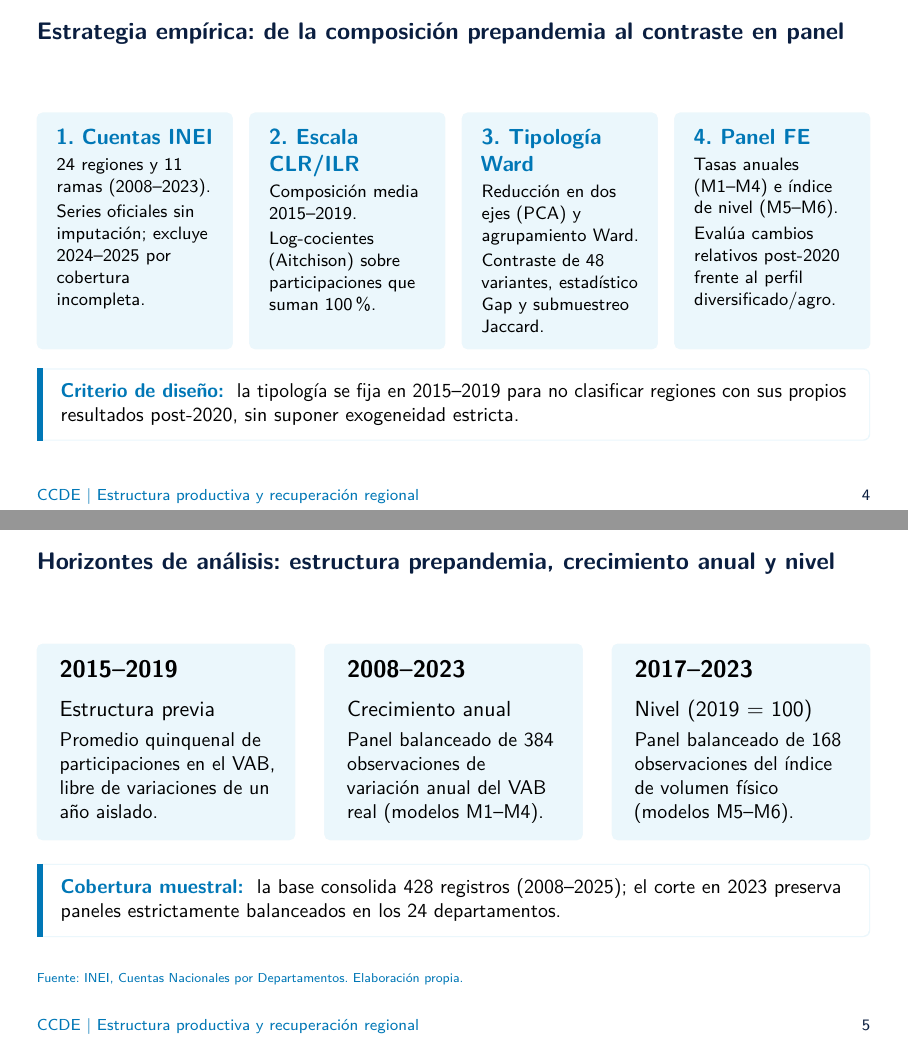
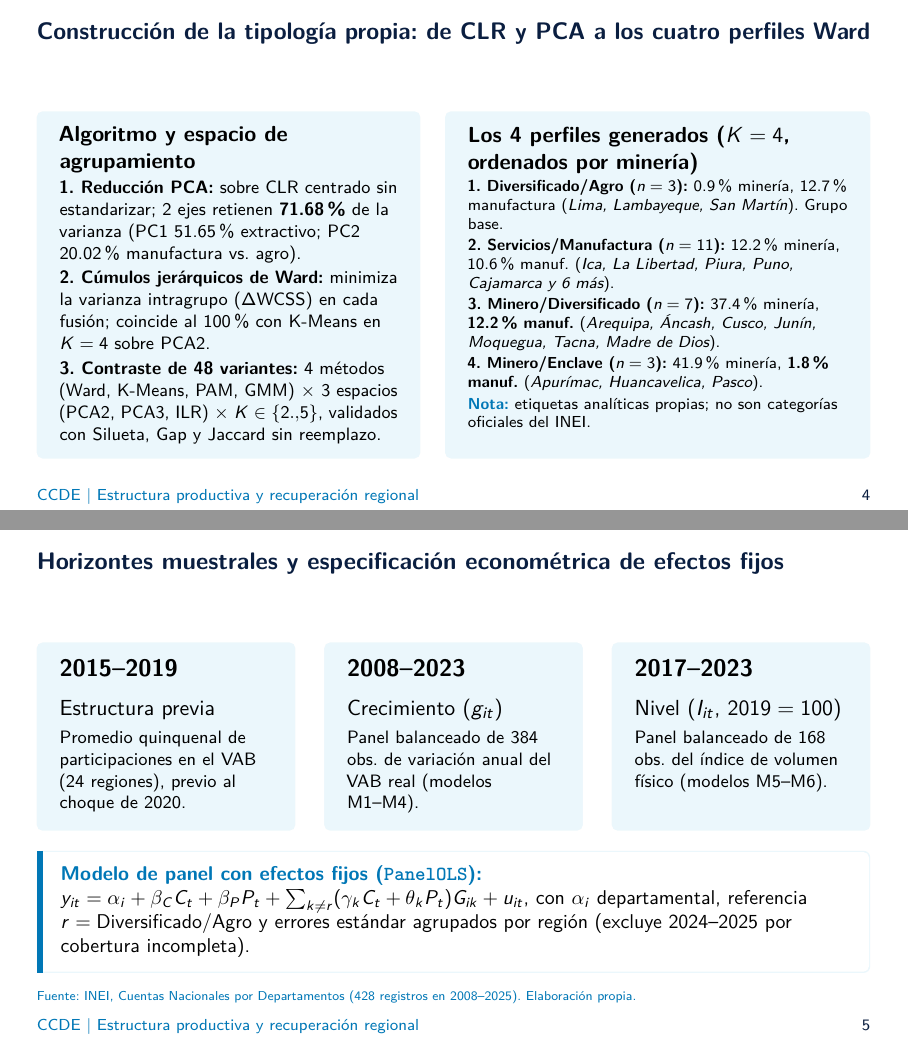
Before and after one commit to CCDE-DataLab/clusters-departamentales, LaTeX slides (presentacion/presentacion-clusters-departamentales.tex): pages 4 and 5 of 19, joined at a grey line. Compiled offline with pdfLaTeX.

Commit message:
Explicitar metodologia CoDA/PCA/Ward y perfiles propios antes de resultados

```diff
--- a/presentacion/presentacion-clusters-departamentales.tex
+++ b/presentacion/presentacion-clusters-departamentales.tex
@@ -23,2 +23 @@
 \end{simplebox}
-\source{INEI, Cuentas Nacionales por Departamentos (precios constantes de 2007). Elaboración propia (CCDE).}
@@ -49,30 +48,43 @@
-\begin{frame}[t]{Estrategia empírica: de la composición prepandemia al contraste en panel}
+% ---------------------------------------------------------------- 3. Metodología de clustering y perfiles
+\begin{frame}[t]{Construcción de la tipología propia: de CLR y PCA a los cuatro perfiles Ward}
+\vspace{.06cm}
+\begin{columns}[T,onlytextwidth]
+\begin{column}{.46\textwidth}
+\begin{keybox}[equal height group=g4,top=1.6mm,bottom=1.6mm]
+\textbf{Algoritmo y espacio de agrupamiento}\par\vspace{.05cm}
+\footnotesize
+\textbf{1. Reducción PCA:} sobre CLR centrado sin estandarizar; 2 ejes retienen \textbf{\PcaCumulative\%} de la varianza (PC1 \PcaOne\% extractivo; PC2 \PcaTwo\% manufactura vs. agro).\par\vspace{.05cm}
+\textbf{2. Cúmulos jerárquicos de Ward:} minimiza la varianza intragrupo ($\Delta\text{WCSS}$) en cada fusión; coincide al 100\% con K-Means en $K=4$ sobre PCA2.\par\vspace{.05cm}
+\textbf{3. Contraste de \SpecCount\ variantes:} 4 métodos (Ward, K-Means, PAM, GMM) $\times$ 3 espacios (PCA2, PCA3, ILR) $\times$ $K\in\{2..5\}$, validados con Silueta, Gap y Jaccard sin reemplazo.
+\end{keybox}
+\end{column}
+\begin{column}{.51\textwidth}
+\begin{keybox}[equal height group=g4,top=1.6mm,bottom=1.6mm]
+\textbf{Los 4 perfiles generados ($K=4$, ordenados por minería)}\par\vspace{.05cm}
+\scriptsize
+\textbf{1. Diversificado/Agro ($n=\AgroCount$):} 0.9\% minería, 12.7\% manufactura (\emph{Lima, Lambayeque, San Martín}). Grupo base.\par\vspace{.04cm}
+\textbf{2. Servicios/Manufactura ($n=\ServicesCount$):} 12.2\% minería, 10.6\% manuf. (\emph{Ica, La Libertad, Piura, Puno, Cajamarca y 6 más}).\par\vspace{.04cm}
+\textbf{3. Minero/Diversificado ($n=\MiningCount$):} 37.4\% minería, \textbf{12.2\% manuf.} (\emph{Arequipa, Áncash, Cusco, Junín, Moquegua, Tacna, Madre de Dios}).\par\vspace{.04cm}
+\textbf{4. Minero/Enclave ($n=\EnclaveCount$):} 41.9\% minería, \textbf{1.8\% manuf.} (\emph{Apurímac, Huancavelica, Pasco}).\par\vspace{.05cm}
+\textcolor{ccdeaccent}{\bfseries Nota:} etiquetas analíticas propias; no son categorías oficiales del INEI.
+\end{keybox}
+\end{column}
+\end{columns}
+\end{frame}
+
+% ---------------------------------------------------------------- 4. Horizontes y diseño de panel
+\begin{frame}[t]{Horizontes muestrales y especificación econométrica de efectos fijos}
 \vspace{.08cm}
 \begin{columns}[T,onlytextwidth]
-\begin{column}{.235\textwidth}\begin{keybox}[equal height group=g4,left=2.5mm,right=2.5mm]\textcolor{ccdeaccent}{\bfseries 1. Cuentas INEI}\par\vspace{.06cm}\footnotesize \Departments\ regiones y \Sectors\ ramas (\RateStart--\RateEnd).\par\vspace{.06cm}Series oficiales sin imputación; excluye 2024--2025 por cobertura incompleta.\end{keybox}\end{column}
-\begin{column}{.235\textwidth}\begin{keybox}[equal height group=g4,left=2.5mm,right=2.5mm]\textcolor{ccdeaccent}{\bfseries 2. Escala CLR/ILR}\par\vspace{.06cm}\footnotesize Composición media \PreStart--\PreEnd.\par\vspace{.06cm}Log-cocientes (Aitchison) sobre participaciones que suman 100\%.\end{keybox}\end{column}
-\begin{column}{.235\textwidth}\begin{keybox}[equal height group=g4,left=2.5mm,right=2.5mm]\textcolor{ccdeaccent}{\bfseries 3. Tipología Ward}\par\vspace{.06cm}\footnotesize Reducción en dos ejes (PCA) y agrupamiento Ward.\par\vspace{.06cm}Contraste de \SpecCount\ variantes, estadístico Gap y submuestreo Jaccard.\end{keybox}\end{column}
-\begin{column}{.235\textwidth}\begin{keybox}[equal height group=g4,left=2.5mm,right=2.5mm]\textcolor{ccdeaccent}{\bfseries 4. Panel FE}\par\vspace{.06cm}\footnotesize Tasas anuales (M1--M4) e índice de nivel (M5--M6).\par\vspace{.06cm}Evalúa cambios relativos post-2020 frente al perfil diversificado/agro.\end{keybox}\end{column}
+\begin{column}{.31\textwidth}\begin{keybox}[equal height group=g5]\large\bfseries \PreStart--\PreEnd\par\medskip\normalfont\normalsize Estructura previa\par\smallskip\footnotesize Promedio quinquenal de participaciones en el VAB (\Departments\ regiones), previo al choque de \ShockYear.\end{keybox}\end{column}
+\begin{column}{.31\textwidth}\begin{keybox}[equal height group=g5]\large\bfseries \RateStart--\RateEnd\par\medskip\normalfont\normalsize Crecimiento ($g_{it}$)\par\smallskip\footnotesize Panel balanceado de \RatesObs\ obs. de variación anual del VAB real (modelos M1--M4).\end{keybox}\end{column}
+\begin{column}{.31\textwidth}\begin{keybox}[equal height group=g5]\large\bfseries \LevelStart--\LevelEnd\par\medskip\normalfont\normalsize Nivel ($I_{it}$, $2019=100$)\par\smallskip\footnotesize Panel balanceado de \LevelsObs\ obs. del índice de volumen físico (modelos M5--M6).\end{keybox}\end{column}
 \end{columns}
-\vspace{.10cm}
+\vspace{.12cm}
 \begin{simplebox}
-\nota{Criterio de diseño} la tipología se fija en \PreStart--\PreEnd\ para no clasificar regiones con sus propios resultados post-2020, sin suponer exogeneidad estricta.
+\nota{Modelo de panel con efectos fijos (\texttt{PanelOLS})} $y_{it}=\alpha_i+\beta_C C_t+\beta_P P_t+\sum_{k\neq r}(\gamma_k C_t+\theta_k P_t)G_{ik}+u_{it}$, con $\alpha_i$ departamental, referencia $r=\text{Diversificado/Agro}$ y errores estándar agrupados por región (excluye 2024--2025 por cobertura incompleta).
 \end{simplebox}
-\end{frame}
-
-% ---------------------------------------------------------------- 4. Horizontes
-\begin{frame}[t]{Horizontes de análisis: estructura prepandemia, crecimiento anual y nivel}
-\vspace{.10cm}
-\begin{columns}[T,onlytextwidth]
-\begin{column}{.31\textwidth}\begin{keybox}[equal height group=g5]\large\bfseries \PreStart--\PreEnd\par\medskip\normalfont\normalsize Estructura previa\par\smallskip\small Promedio quinquenal de participaciones en el VAB, libre de variaciones de un año aislado.\end{keybox}\end{column}
-\begin{column}{.31\textwidth}\begin{keybox}[equal height group=g5]\large\bfseries \RateStart--\RateEnd\par\medskip\normalfont\normalsize Crecimiento anual\par\smallskip\small Panel balanceado de \RatesObs\ observaciones de variación anual del VAB real (modelos M1--M4).\end{keybox}\end{column}
-\begin{column}{.31\textwidth}\begin{keybox}[equal height group=g5]\large\bfseries \LevelStart--\LevelEnd\par\medskip\normalfont\normalsize Nivel (2019 = 100)\par\smallskip\small Panel balanceado de \LevelsObs\ observaciones del índice de volumen físico (modelos M5--M6).\end{keybox}\end{column}
-\end{columns}
-\vspace{.18cm}
-\begin{simplebox}
-\nota{Cobertura muestral} la base consolida \BaseObs\ registros (\BaseStart--\BaseEnd); el corte en \RateEnd\ preserva paneles estrictamente balanceados en los \Departments\ departamentos.
-\end{simplebox}
-\source{INEI, Cuentas Nacionales por Departamentos. Elaboración propia.}
+\source{INEI, Cuentas Nacionales por Departamentos (\BaseObs\ registros en \BaseStart--\BaseEnd). Elaboración propia.}
 \end{frame}
 
 % ---------------------------------------------------------------- 5. PCA
```
Also changed, not shown: presentacion/presentacion-clusters-departamentales.pdf, presentacion/presentacion-clusters-departamentales.tex (38 more changed lines).
